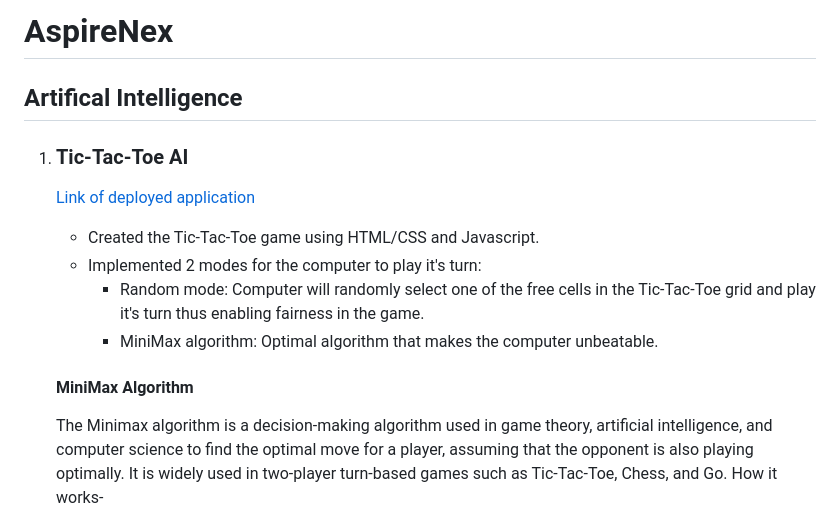
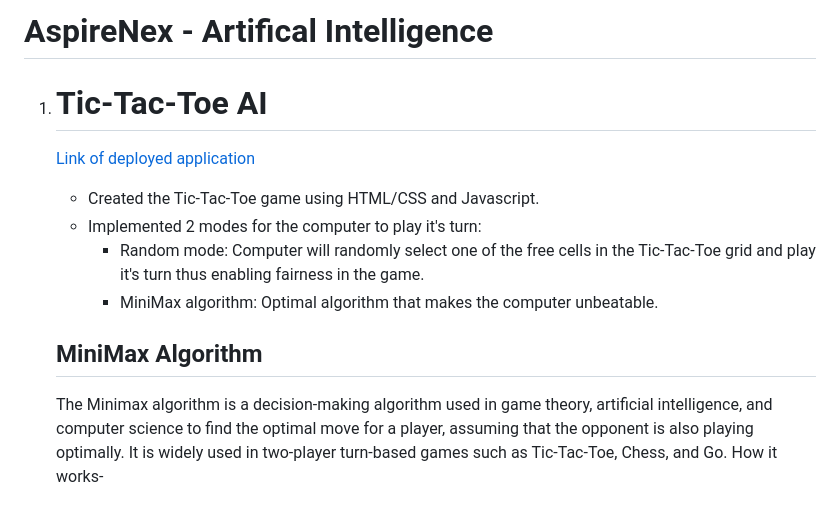
Before and after one commit to manav-chan/AspireNex, a Markdown page: README.md, the part around one of its changes. Rendered like a GitHub page.

```diff
--- a/README.md
+++ b/README.md
@@ -1,15 +1,13 @@
-# AspireNex
+# AspireNex - Artifical Intelligence
 
-## Artifical Intelligence
-
-1. ### Tic-Tac-Toe AI
+1. # Tic-Tac-Toe AI
    [Link of deployed application](https://manav-chan.github.io/tic-tac-toe/)
    - Created the Tic-Tac-Toe game using HTML/CSS and Javascript.
    -  Implemented 2 modes for the computer to play it's turn:
       - Random mode: Computer will randomly select one of the free cells in the Tic-Tac-Toe grid and play it's turn thus enabling fairness in the game.
       - MiniMax algorithm: Optimal algorithm that makes the computer unbeatable.
 
-   #### MiniMax Algorithm
+   ## MiniMax Algorithm
    The Minimax algorithm is a decision-making algorithm used in game theory, artificial intelligence, and computer science to find the optimal move for a player, assuming that the opponent is also playing optimally. It is widely used in two-player turn-based games such as Tic-Tac-Toe, Chess, and Go. How it works-
    - Tree Structure: The algorithm constructs a game tree, starting from the current board state and expanding down to terminal states (end of the game) by simulating all possible moves for both players.
 
```
Also changed, not shown: other parts of README.md (+6 -6 lines).
